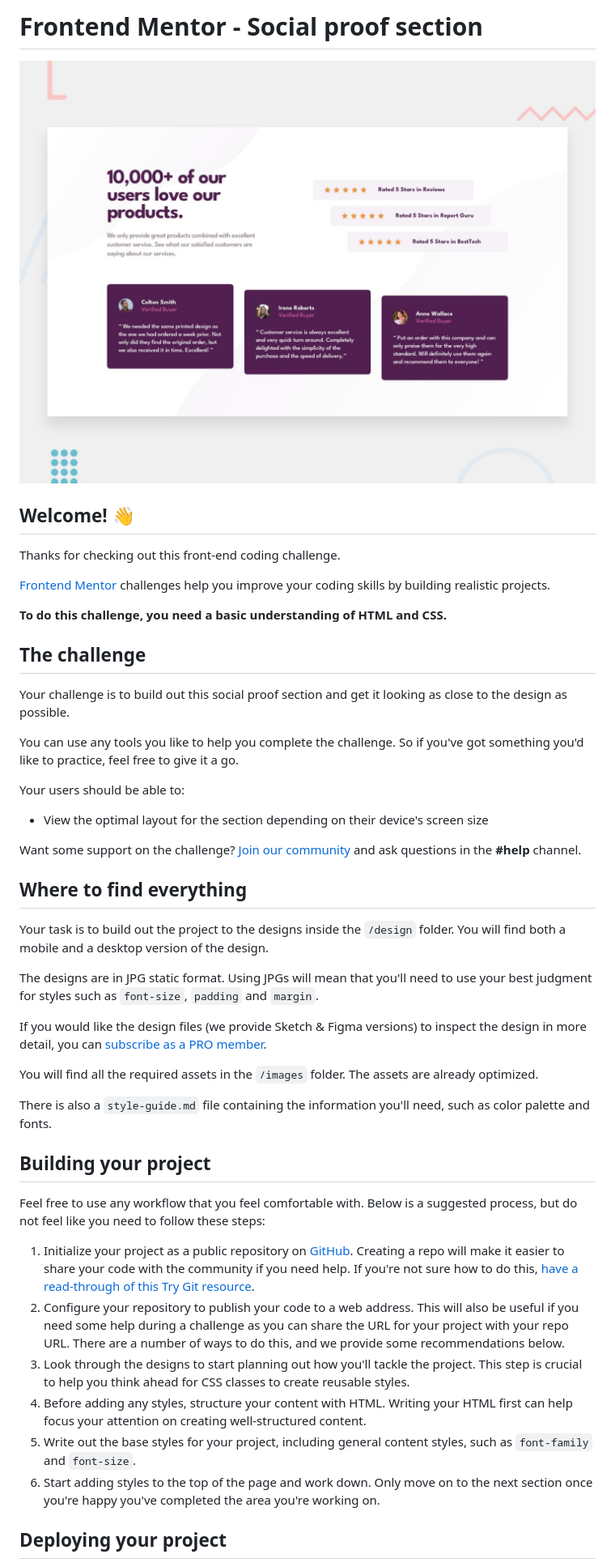
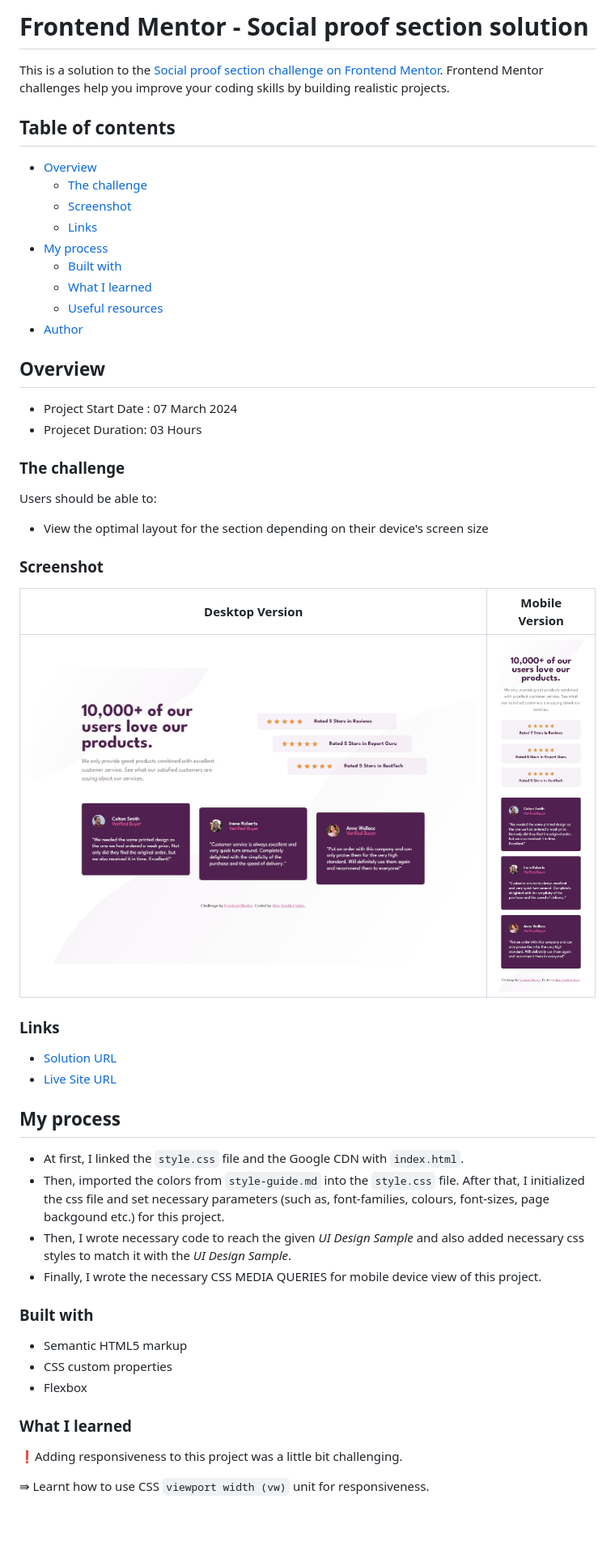
Before and after one commit to akmtasdikulislam/social-proof-section, a Markdown page: README.md, the part around the change printed below. Shown: that part at 81% size. Rendered like a GitHub page; pictures changed too: screenshots/desktop-version.jpeg (added), screenshots/mobile-version.jpeg (added); blank space fills up the shorter version.

```diff
--- a/README.md
+++ b/README.md
@@ -1,49 +1,57 @@
-# Frontend Mentor - Social proof section
+# Frontend Mentor - Social proof section solution
 
-![Design preview for the Social proof section coding challenge](./design/desktop-preview.jpg)
+This is a solution to the [Social proof section challenge on Frontend Mentor](https://www.frontendmentor.io/challenges/social-proof-section-6e0qTv_bA). Frontend Mentor challenges help you improve your coding skills by building realistic projects.
 
-## Welcome! 👋
+## Table of contents
 
-Thanks for checking out this front-end coding challenge.
+- [Overview](#overview)
+  - [The challenge](#the-challenge)
+  - [Screenshot](#screenshot)
+  - [Links](#links)
+- [My process](#my-process)
+  - [Built with](#built-with)
+  - [What I learned](#what-i-learned)
+  - [Useful resources](#useful-resources)
+- [Author](#author)
 
-[Frontend Mentor](https://www.frontendmentor.io) challenges help you improve your coding skills by building realistic projects.
+## Overview
 
-**To do this challenge, you need a basic understanding of HTML and CSS.**
+- Project Start Date : 07 March 2024
+- Projecet Duration: 03 Hours
 
-## The challenge
+### The challenge
 
-Your challenge is to build out this social proof section and get it looking as close to the design as possible.
-
-You can use any tools you like to help you complete the challenge. So if you've got something you'd like to practice, feel free to give it a go.
-
-Your users should be able to:
+Users should be able to:
 
 - View the optimal layout for the section depending on their device's screen size
 
-Want some support on the challenge? [Join our community](https://www.frontendmentor.io/community) and ask questions in the **#help** channel.
+### Screenshot
 
-## Where to find everything
+| Desktop Version                         | Mobile Version                         |
+| --------------------------------------- | -------------------------------------- |
+| ![](./screenshots/desktop-version.jpeg) | ![](./screenshots/mobile-version.jpeg) |
 
-Your task is to build out the project to the designs inside the `/design` folder. You will find both a mobile and a desktop version of the design.
+### Links
 
-The designs are in JPG static format. Using JPGs will mean that you'll need to use your best judgment for styles such as `font-size`, `padding` and `margin`.
+- [Solution URL](https://github.com/akmtasdikulislam/social-proof-section)
+- [Live Site URL](https://akmtasdikulislam.github.io/social-proof-section/)
 
-If you would like the design files (we provide Sketch & Figma versions) to inspect the design in more detail, you can [subscribe as a PRO member](https://www.frontendmentor.io/pro).
+## My process
 
-You will find all the required assets in the `/images` folder. The assets are already optimized.
+- At first, I linked the `style.css` file and the Google CDN with `index.html`.
+- Then, imported the colors from `style-guide.md` into the `style.css` file. After that, I initialized the css file and set necessary parameters (such as, font-families, colours, font-sizes, page backgound etc.) for this project.
+- Then, I wrote necessary code to reach the given _UI Design Sample_ and also added necessary css styles to match it with the _UI Design Sample_.
+- Finally, I wrote the necessary CSS MEDIA QUERIES for mobile device view of this project.
 
-There is also a `style-guide.md` file containing the information you'll need, such as color palette and fonts.
+### Built with
 
-## Building your project
+- Semantic HTML5 markup
+- CSS custom properties
+- Flexbox
 
-Feel free to use any workflow that you feel comfortable with. Below is a suggested process, but do not feel like you need to follow these steps:
+### What I learned
 
-1. Initialize your project as a public repository on [GitHub](https://github.com/). Creating a repo will make it easier to share your code with the community if you need help. If you're not sure how to do this, [have a read-through of this Try Git resource](https://try.github.io/).
-2. Configure your repository to publish your code to a web address. This will also be useful if you need some help during a challenge as you can share the URL for your project with your repo URL. There are a number of ways to do this, and we provide some recommendations below.
-3. Look through the designs to start planning out how you'll tackle the project. This step is crucial to help you think ahead for CSS classes to create reusable styles.
-4. Before adding any styles, structure your content with HTML. Writing your HTML first can help focus your attention on creating well-structured content.
-5. Write out the base styles for your project, including general content styles, such as `font-family` and `font-size`.
-6. Start adding styles to the top of the page and work down. Only move on to the next section once you're happy you've completed the area you're working on.
+❗Adding responsiveness to this project was a little bit challenging.
 
-## Deploying your project
+⇛ Learnt how to use CSS `viewport width (vw)` unit for responsiveness.
 
```
Also changed, not shown: other parts of README.md (+5 -39 lines), README-template.md (deleted, +0 -111 lines).
